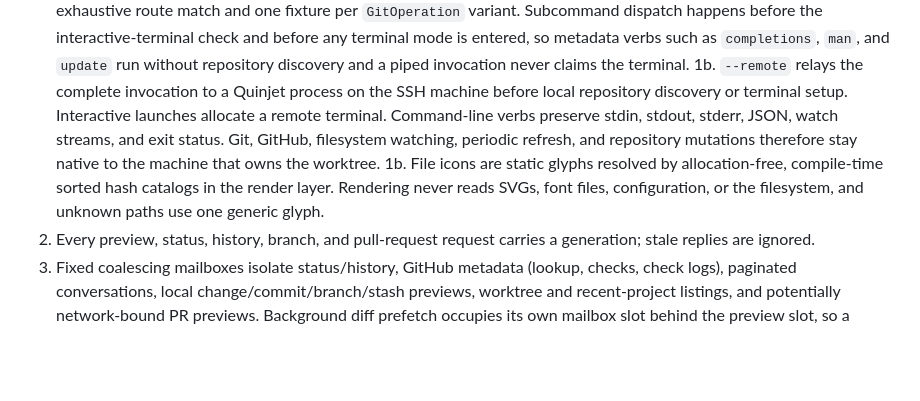
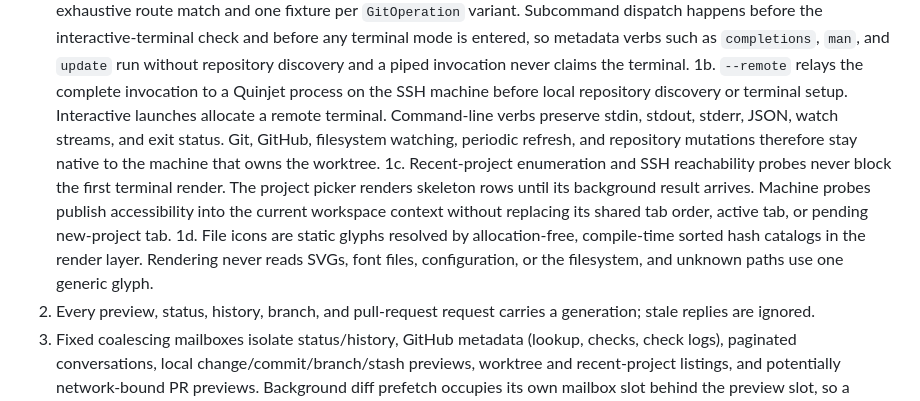
Before and after one commit to pulkitxm/quinjet, a Markdown page: ARCHITECTURE.md, the part around the change. Drawn GitHub-style; blank space fills up the shorter version.

```diff
--- a/ARCHITECTURE.md
+++ b/ARCHITECTURE.md
@@ -67,7 +67,8 @@ the wiki section is the deep operational record.
 1. The UI thread mutates only in-memory state and renders visible rows.
 1a. There is one command vocabulary for user-visible repository and GitHub operations. The terminal and subcommands execute `cli::Command` through `cli::Session`; presentation state such as focus, scrolling, folding, filtering, and mouse capture stays in the app. The worker adds only a generation tag and a lane; it constructs no argument list. One macro declaration generates the exhaustive route match and one fixture per `GitOperation` variant. Subcommand dispatch happens before the interactive-terminal check and before any terminal mode is entered, so metadata verbs such as `completions`, `man`, and `update` run without repository discovery and a piped invocation never claims the terminal.
 1b. `--remote` relays the complete invocation to a Quinjet process on the SSH machine before local repository discovery or terminal setup. Interactive launches allocate a remote terminal. Command-line verbs preserve stdin, stdout, stderr, JSON, watch streams, and exit status. Git, GitHub, filesystem watching, periodic refresh, and repository mutations therefore stay native to the machine that owns the worktree.
-1b. File icons are static glyphs resolved by allocation-free, compile-time sorted hash catalogs in the render layer. Rendering never reads SVGs, font files, configuration, or the filesystem, and unknown paths use one generic glyph.
+1c. Recent-project enumeration and SSH reachability probes never block the first terminal render. The project picker renders skeleton rows until its background result arrives. Machine probes publish accessibility into the current workspace context without replacing its shared tab order, active tab, or pending new-project tab.
+1d. File icons are static glyphs resolved by allocation-free, compile-time sorted hash catalogs in the render layer. Rendering never reads SVGs, font files, configuration, or the filesystem, and unknown paths use one generic glyph.
 2. Every preview, status, history, branch, and pull-request request carries a generation; stale replies are ignored.
 3. Fixed coalescing mailboxes isolate status/history, GitHub metadata (lookup, checks, check logs), paginated conversations, local change/commit/branch/stash previews, worktree and recent-project listings, and potentially network-bound PR previews. Background diff prefetch occupies its own mailbox slot behind the preview slot, so a queued batch can never displace the preview a reader is waiting for. Key repeat remains constant-space, a large conversation cannot block interactive check logs, slow GitHub work cannot block tab switches, and ordered user mutations are serialized by app state. No GitHub command is queued at startup or merely by opening the PR tab.
 4. Watcher signals are lossy by design: one full status snapshot subsumes all preceding file events.
```
Also changed, not shown: docs/cli/tui.md (+14 -4 lines).
